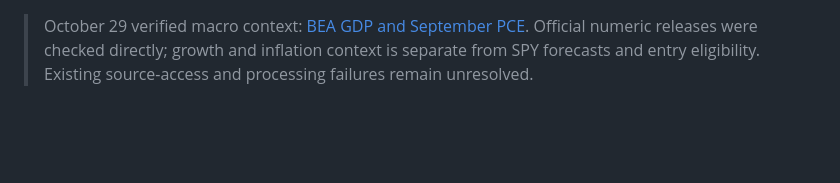
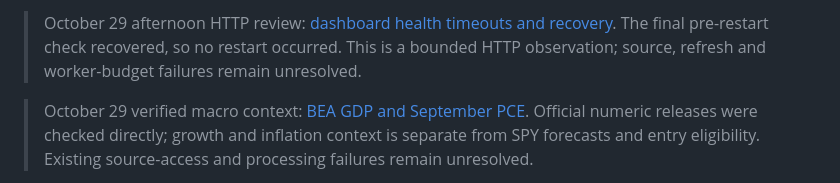
Before and after one commit to jdp323/aegis-spy-research, a Markdown page: reports/CURRENT_STATUS.md, the part around the change. Rendered like a GitHub page; blank space fills up the shorter version.

Commit message:
Record repeated dashboard health timeouts and natural recovery before restart

```diff
--- a/reports/CURRENT_STATUS.md
+++ b/reports/CURRENT_STATUS.md
@@ -1,3 +1,5 @@
+> October 29 afternoon HTTP review: [dashboard health timeouts and recovery](updates/2026-10-29_transient-dashboard-health-recovery.md). The final pre-restart check recovered, so no restart occurred. This is a bounded HTTP observation; source, refresh and worker-budget failures remain unresolved.
+
 > October 29 verified macro context: [BEA GDP and September PCE](updates/2026-10-29_bea-growth-inflation-context.md). Official numeric releases were checked directly; growth and inflation context is separate from SPY forecasts and entry eligibility. Existing source-access and processing failures remain unresolved.
 
 > October28 full-session and postclose deployment: [final results and refusal provenance](updates/2026-10-28_full-session-and-refusal-provenance.md).25statuses+recap API accepted;9/25on-time and0/25underlying gates: live acceptance FAILED.847portable/839installed full checks pass; actual post-restart IEX406 and SIP409 now retain their AUTHENTICATION stage. Services resumed; feed access and latency remain unresolved.
```
Also changed, not shown: reports/updates/2026-10-29_transient-dashboard-health-recovery.md (added, +34 -0 lines).
